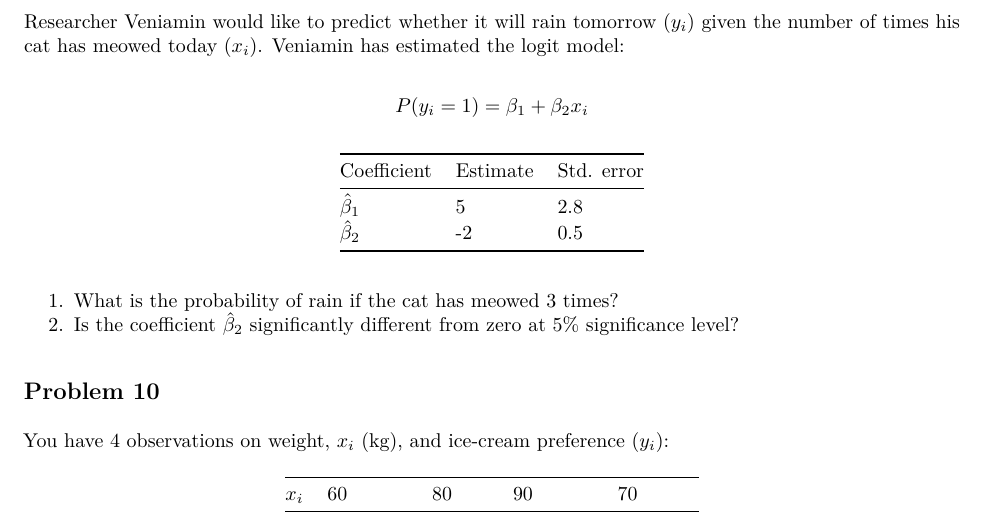
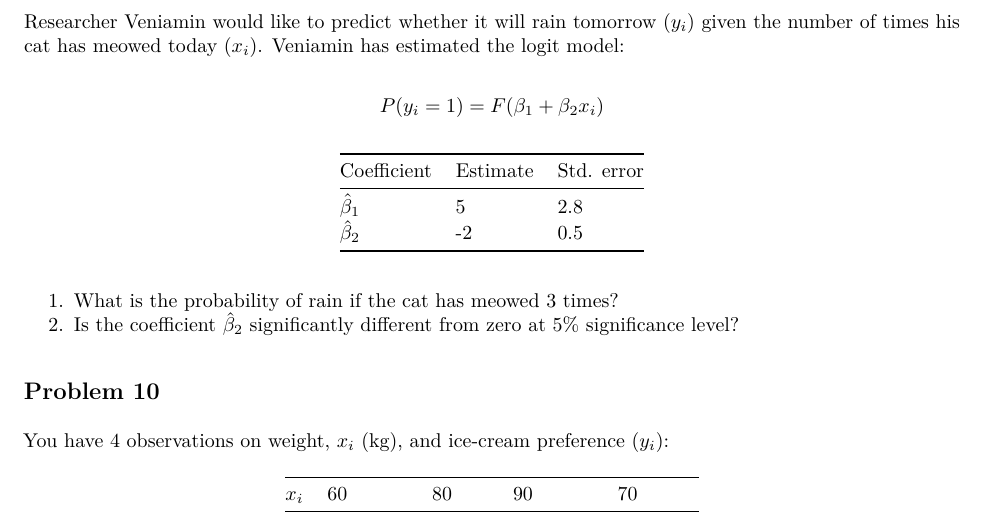
Before and after one commit to bdemeshev/sa621, an R Markdown document (2015/exam/exam_16_demo.Rmd): part of page 3 of 3, cut so that both start at the same text. The pictures show the output file 2015/exam/exam_16_demo.pdf that the author committed with the source.

Commit message:
misprint

```diff
--- a/2015/exam/exam_16_demo.Rmd
+++ b/2015/exam/exam_16_demo.Rmd
@@ -124,7 +124,7 @@ The F-test for these two models gave P-value of 0.0002016.
 Researcher Veniamin would like to predict whether it will rain tomorrow ($y_i$) given the number of times his cat has meowed today ($x_i$). Veniamin has estimated the logit model:
 
 \[
-P(y_i = 1) = \beta_1  + \beta_2 x_i
+P(y_i = 1) = F(\beta_1  + \beta_2 x_i)
 \]
 
 Coefficient  | Estimate | Std. error
```
Also changed, not shown: 2015/exam/exam_16_demo.pdf.
